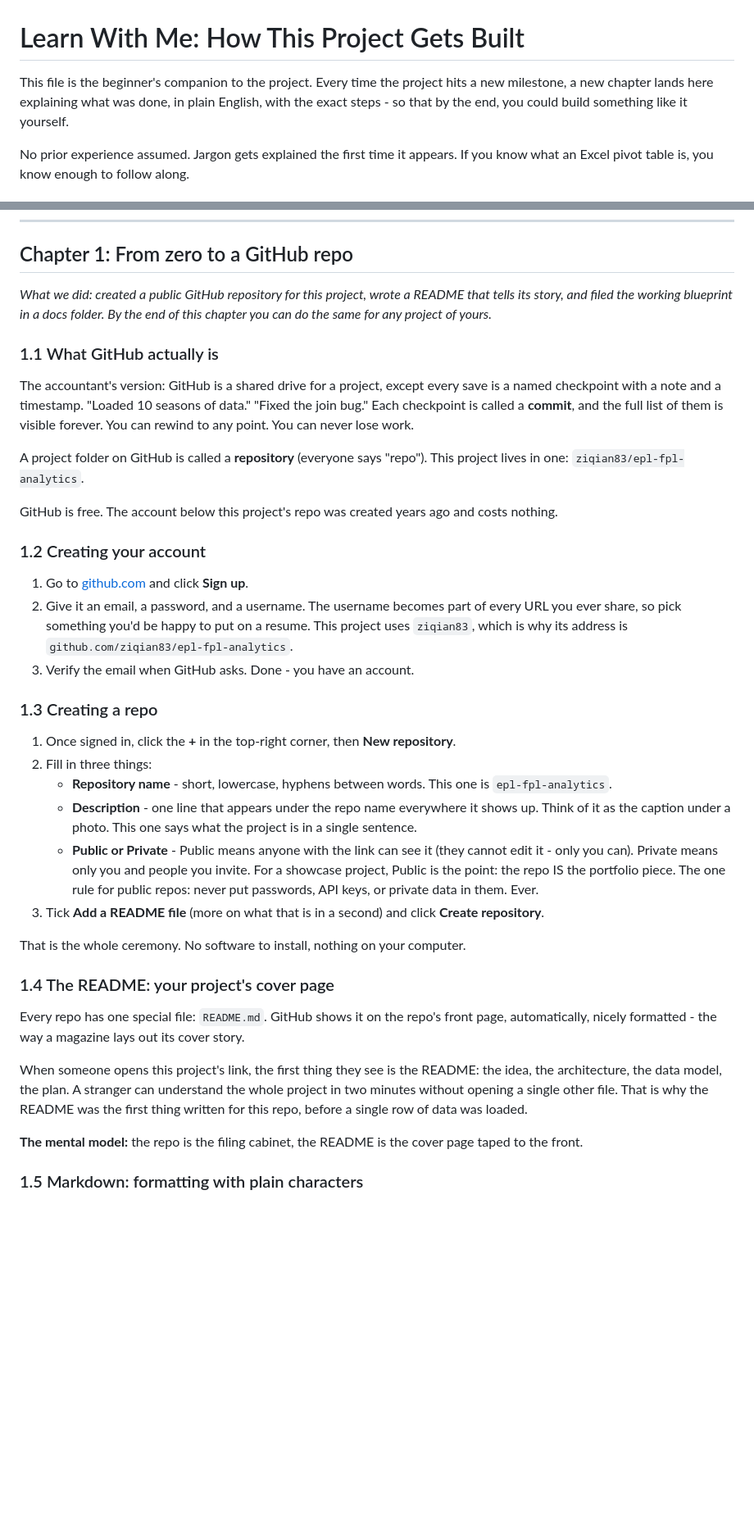
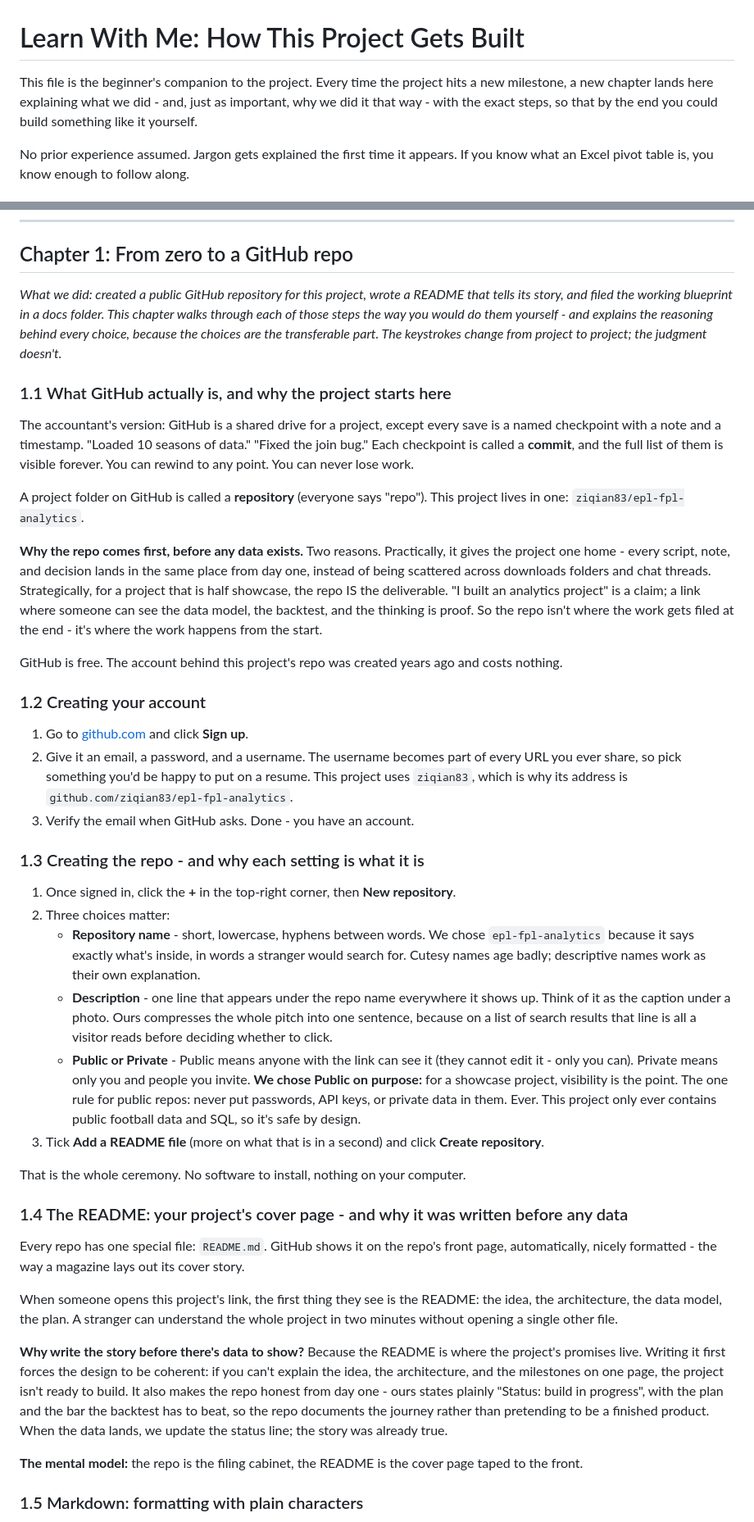
Before and after one commit to ziqian83/epl-fpl-analytics, a Markdown page: TUTORIAL.md, 2 parts joined by grey strips. Shown at 82% size. GitHub-like rendering; blank space fills up the shorter version.

Commit message:
TUTORIAL ch1: weave in rationale for each decision

```diff
--- a/TUTORIAL.md
+++ b/TUTORIAL.md
@@ -1,6 +1,6 @@
 # Learn With Me: How This Project Gets Built
 
-This file is the beginner's companion to the project. Every time the project hits a new milestone, a new chapter lands here explaining what was done, in plain English, with the exact steps - so that by the end, you could build something like it yourself.
+This file is the beginner's companion to the project. Every time the project hits a new milestone, a new chapter lands here explaining what we did - and, just as important, why we did it that way - with the exact steps, so that by the end you could build something like it yourself.
 
 No prior experience assumed. Jargon gets explained the first time it appears. If you know what an Excel pivot table is, you know enough to follow along.
 
@@ -19,15 +19,17 @@ No prior experience assumed. Jargon gets explained the first time it appears. If
 
 ## Chapter 1: From zero to a GitHub repo
 
-*What we did: created a public GitHub repository for this project, wrote a README that tells its story, and filed the working blueprint in a docs folder. By the end of this chapter you can do the same for any project of yours.*
+*What we did: created a public GitHub repository for this project, wrote a README that tells its story, and filed the working blueprint in a docs folder. This chapter walks through each of those steps the way you would do them yourself - and explains the reasoning behind every choice, because the choices are the transferable part. The keystrokes change from project to project; the judgment doesn't.*
 
-### 1.1 What GitHub actually is
+### 1.1 What GitHub actually is, and why the project starts here
 
 The accountant's version: GitHub is a shared drive for a project, except every save is a named checkpoint with a note and a timestamp. "Loaded 10 seasons of data." "Fixed the join bug." Each checkpoint is called a **commit**, and the full list of them is visible forever. You can rewind to any point. You can never lose work.
 
 A project folder on GitHub is called a **repository** (everyone says "repo"). This project lives in one: `ziqian83/epl-fpl-analytics`.
 
-GitHub is free. The account below this project's repo was created years ago and costs nothing.
+**Why the repo comes first, before any data exists.** Two reasons. Practically, it gives the project one home - every script, note, and decision lands in the same place from day one, instead of being scattered across downloads folders and chat threads. Strategically, for a project that is half showcase, the repo IS the deliverable. "I built an analytics project" is a claim; a link where someone can see the data model, the backtest, and the thinking is proof. So the repo isn't where the work gets filed at the end - it's where the work happens from the start.
+
+GitHub is free. The account behind this project's repo was created years ago and costs nothing.
 
 ### 1.2 Creating your account
 
@@ -35,22 +37,24 @@ GitHub is free. The account below this project's repo was created years ago and
 2. Give it an email, a password, and a username. The username becomes part of every URL you ever share, so pick something you'd be happy to put on a resume. This project uses `ziqian83`, which is why its address is `github.com/ziqian83/epl-fpl-analytics`.
 3. Verify the email when GitHub asks. Done - you have an account.
 
-### 1.3 Creating a repo
+### 1.3 Creating the repo - and why each setting is what it is
 
 1. Once signed in, click the **+** in the top-right corner, then **New repository**.
-2. Fill in three things:
-   - **Repository name** - short, lowercase, hyphens between words. This one is `epl-fpl-analytics`.
-   - **Description** - one line that appears under the repo name everywhere it shows up. Think of it as the caption under a photo. This one says what the project is in a single sentence.
-   - **Public or Private** - Public means anyone with the link can see it (they cannot edit it - only you can). Private means only you and people you invite. For a showcase project, Public is the point: the repo IS the portfolio piece. The one rule for public repos: never put passwords, API keys, or private data in them. Ever.
+2. Three choices matter:
+   - **Repository name** - short, lowercase, hyphens between words. We chose `epl-fpl-analytics` because it says exactly what's inside, in words a stranger would search for. Cutesy names age badly; descriptive names work as their own explanation.
+   - **Description** - one line that appears under the repo name everywhere it shows up. Think of it as the caption under a photo. Ours compresses the whole pitch into one sentence, because on a list of search results that line is all a visitor reads before deciding whether to click.
+   - **Public or Private** - Public means anyone with the link can see it (they cannot edit it - only you can). Private means only you and people you invite. **We chose Public on purpose:** for a showcase project, visibility is the point. The one rule for public repos: never put passwords, API keys, or private data in them. Ever. This project only ever contains public football data and SQL, so it's safe by design.
 3. Tick **Add a README file** (more on what that is in a second) and click **Create repository**.
 
 That is the whole ceremony. No software to install, nothing on your computer.
 
-### 1.4 The README: your project's cover page
+### 1.4 The README: your project's cover page - and why it was written before any data
 
 Every repo has one special file: `README.md`. GitHub shows it on the repo's front page, automatically, nicely formatted - the way a magazine lays out its cover story.
 
-When someone opens this project's link, the first thing they see is the README: the idea, the architecture, the data model, the plan. A stranger can understand the whole project in two minutes without opening a single other file. That is why the README was the first thing written for this repo, before a single row of data was loaded.
+When someone opens this project's link, the first thing they see is the README: the idea, the architecture, the data model, the plan. A stranger can understand the whole project in two minutes without opening a single other file.
+
+**Why write the story before there's data to show?** Because the README is where the project's promises live. Writing it first forces the design to be coherent: if you can't explain the idea, the architecture, and the milestones on one page, the project isn't ready to build. It also makes the repo honest from day one - ours states plainly "Status: build in progress", with the plan and the bar the backtest has to beat, so the repo documents the journey rather than pretending to be a finished product. When the data lands, we update the status line; the story was already true.
 
 **The mental model:** the repo is the filing cabinet, the README is the cover page taped to the front.
 
```
Also changed, not shown: other parts of TUTORIAL.md (+7 -7 lines).
